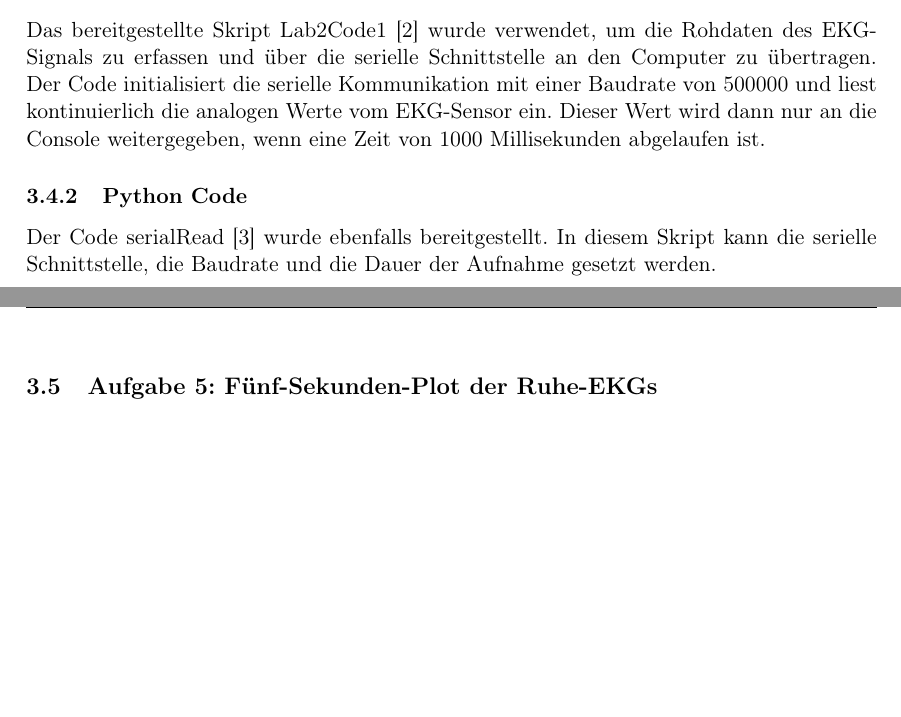
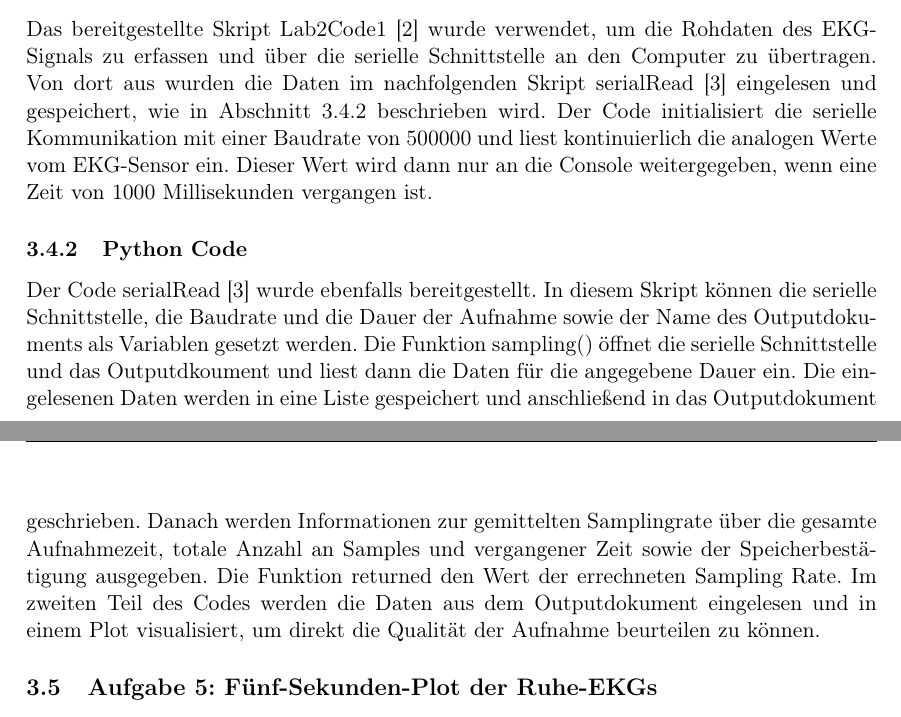
Before and after one commit to MaierElias/Labor_Biosignalverarbeitung, a LaTeX document (Bericht2_Biosignalverarbeitung/LAB2.tex, which reads Bericht2_Biosignalverarbeitung/sections/3-execution.tex): two parts of pages 6 and 7 of 11, joined at a grey line, cut so that both start at the same text, the shorter picture padded with empty space. Compiled offline with pdfLaTeX; a LaTeX package or settings file that is missing is left out.

Commit message:
Aufgabe 4 fertig

```diff
--- a/Bericht2_Biosignalverarbeitung/sections/3-execution.tex
+++ b/Bericht2_Biosignalverarbeitung/sections/3-execution.tex
@@ -1,25 +1,43 @@
 \section{Versuchsaufbau und Durchführung}
 \subsection{Aufgabe 1: Diagramme der Komponenten}
+
 \subsection{Aufgabe 2: Daten im Seriellen Plotter}
 Im seriellen Plotter wurden die Rohdaten des EKG-Signals visualisiert. Dabei konnte beobachtet werden,
 dass, sobald der Laptop über ein Netzteil mit Strom versorgt wurde, starke Störungen in Form von Noise im Signal auftraten.
 Der Noise hat eine Frequenz von circa 50 Hz, weshalb davon auszugehen ist, dass es sich um Netzbrummen handelt.
 Das Netzbrummen wurde durch die Verwendung des Laptops im Akkubetrieb vermieden. Alternativ wäre eine Filterung des Signals mit Tiefpassfiltern möglich gewesen.
+
 \subsection{Aufgabe 3: Experiment in Ruhe}
+
 \subsection{Aufgabe 4: Beschreibung und Erklärung des Ruhe-EKG Codes}
 \subsubsection{Arduino Code}
 Das bereitgestellte Skript Lab2Code1 \cite{Lab2Code1.ino} wurde verwendet, um die Rohdaten des EKG-Signals zu erfassen und über die serielle Schnittstelle an den Computer zu übertragen.
+Von dort aus wurden die Daten im nachfolgenden Skript serialRead \cite{serialRead.ipynb} eingelesen und gespeichert, wie in Abschnitt \ref{sssec:PythonCode} beschrieben wird.
 Der Code initialisiert die serielle Kommunikation mit einer Baudrate von 500000 und liest kontinuierlich die analogen Werte vom EKG-Sensor ein.
-Dieser Wert wird dann nur an die Console weitergegeben, wenn eine Zeit von 1000 Millisekunden abgelaufen ist.
+Dieser Wert wird dann nur an die Console weitergegeben, wenn eine Zeit von 1000 Millisekunden vergangen ist.
 \subsubsection{Python Code}
+\label{sssec:PythonCode}
 Der Code serialRead \cite{serialRead.ipynb} wurde ebenfalls bereitgestellt.
-In diesem Skript kann die serielle Schnittstelle, die Baudrate und die Dauer der Aufnahme gesetzt werden.
+In diesem Skript können die serielle Schnittstelle, die Baudrate und die Dauer der Aufnahme sowie der Name des Outputdokuments als Variablen gesetzt werden.
+Die Funktion sampling() öffnet die serielle Schnittstelle und das Outputdkoument und liest dann die Daten für die angegebene Dauer ein.
+Die eingelesenen Daten werden in eine Liste gespeichert und anschließend in das Outputdokument geschrieben.
+Danach werden Informationen zur gemittelten Samplingrate über die gesamte Aufnahmezeit, totale Anzahl an Samples und vergangener Zeit sowie der Speicherbestätigung ausgegeben.
+Die Funktion returned den Wert der errechneten Sampling Rate.
+Im zweiten Teil des Codes werden die Daten aus dem Outputdokument eingelesen und in einem Plot visualisiert, um direkt die Qualität der Aufnahme beurteilen zu können.
 
 \subsection{Aufgabe 5: Fünf-Sekunden-Plot der Ruhe-EKGs}
+
 \subsection{Aufgabe 6: Errechnete Daten der Ruhe-EKGs}
+
 \subsection{Aufgabe 7: Einordnung der Daten im Kontext derer der Mitstudierenden}
+
+
 \subsection{Aufgabe 8: Plott der Herzfrequenz während des Belastungs-EKGs}
+
 \subsection{Aufgabe 9: Ruhephase vor Belastungs-EKG}
+
 \subsection{Aufgabe 10: Erholungsphase nach Belastungs-EKG}
+
 \subsection{Aufgabe 11: Berechnen des metabolischen Energieverbrauchs}
+
 \subsection{Aufgabe 12: Einordnung des Energieverbrauchs und entsprechender Code}
```
